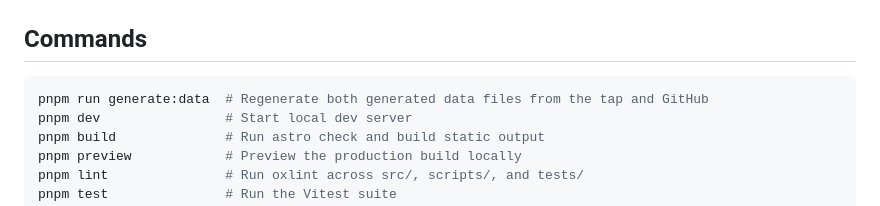
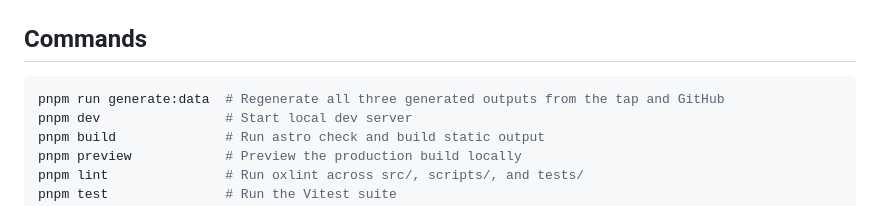
Before and after one commit to matt-riley/mattriley.tools, a Markdown page: README.md, the part around the change. Rendered like a GitHub page.

Commit message:
docs: clarify generated outputs

````diff
--- a/README.md
+++ b/README.md
@@ -76,7 +76,7 @@ pnpm run generate:data -- --tap-path /absolute/path/to/homebrew-tools
 ## Commands
 
 ```bash
-pnpm run generate:data  # Regenerate both generated data files from the tap and GitHub
+pnpm run generate:data  # Regenerate all three generated outputs from the tap and GitHub
 pnpm dev                # Start local dev server
 pnpm build              # Run astro check and build static output
 pnpm preview            # Preview the production build locally
````
